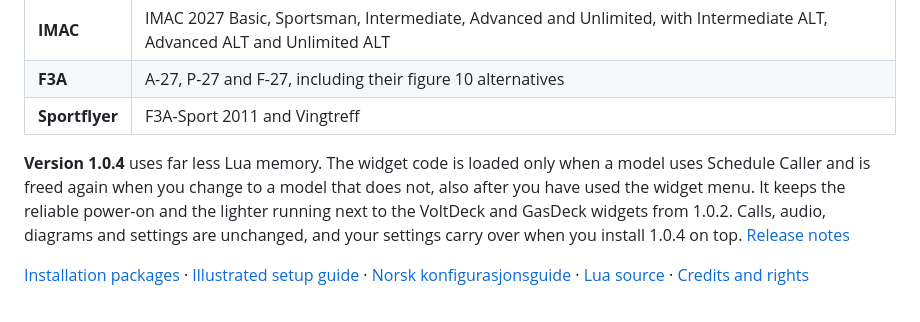
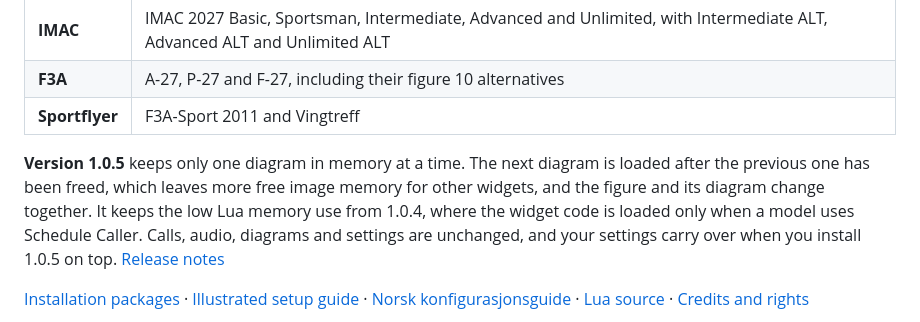
Before and after one commit to bliatun-code/Schedule-Caller, a Markdown page: README.md, the part around the change. Drawn GitHub-style.

```diff
--- a/README.md
+++ b/README.md
@@ -8,7 +8,7 @@ Full-screen aerobatic practice widgets for FrSky ETHOS. Advance, repeat or resta
 | **F3A** | A-27, P-27 and F-27, including their figure 10 alternatives |
 | **Sportflyer** | F3A-Sport 2011 and Vingtreff |
 
-**Version 1.0.4** uses far less Lua memory. The widget code is loaded only when a model uses Schedule Caller and is freed again when you change to a model that does not, also after you have used the widget menu. It keeps the reliable power-on and the lighter running next to the VoltDeck and GasDeck widgets from 1.0.2. Calls, audio, diagrams and settings are unchanged, and your settings carry over when you install 1.0.4 on top. [Release notes](https://github.com/bliatun-code/Schedule-Caller/releases/tag/v1.0.4)
+**Version 1.0.5** keeps only one diagram in memory at a time. The next diagram is loaded after the previous one has been freed, which leaves more free image memory for other widgets, and the figure and its diagram change together. It keeps the low Lua memory use from 1.0.4, where the widget code is loaded only when a model uses Schedule Caller. Calls, audio, diagrams and settings are unchanged, and your settings carry over when you install 1.0.5 on top. [Release notes](https://github.com/bliatun-code/Schedule-Caller/releases/tag/v1.0.5)
 
 [Installation packages](https://github.com/bliatun-code/Schedule-Caller/releases/latest) · [Illustrated setup guide](docs/Configuration.md) · [Norsk konfigurasjonsguide](docs/Konfigurasjon-norsk.md) · [Lua source](src/) · [Credits and rights](RIGHTS.md)
 
```
Also changed, not shown: docs/Configuration.md (+2 -2 lines), docs/Konfigurasjon-norsk.md (+2 -2 lines), docs/images/configure-widget.png.
